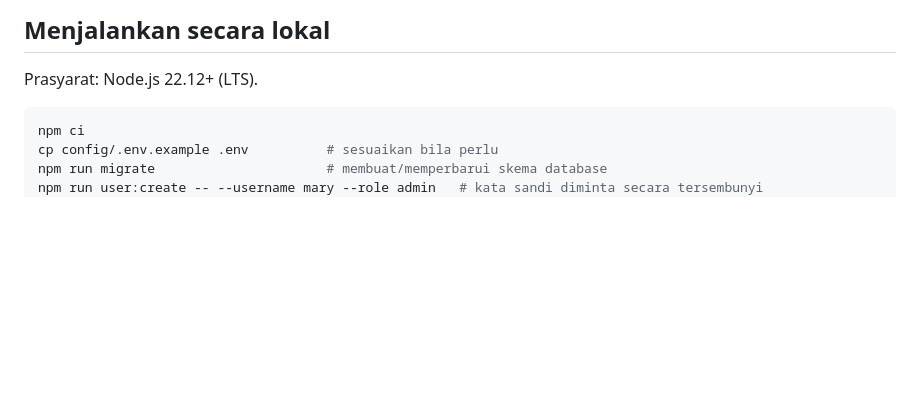
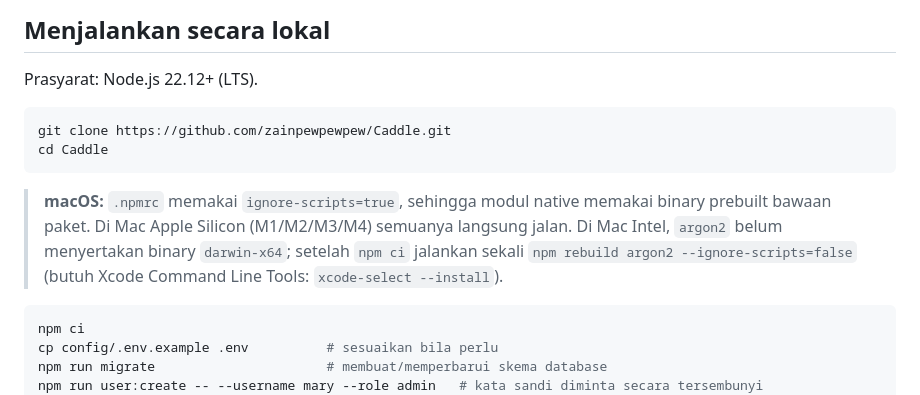
Before and after one commit to zainpewpewpew/Caddle, a Markdown page: README.md, the part around the change. Rendered like a GitHub page; blank space fills up the shorter version.

Commit message:
README: langkah git clone dan catatan modul native di macOS
Co-Authored-By: Claude Opus 5.5 (1M context) <noreply@anthropic.com>
Claude-Session: https://claude.ai/code/session_016xc21ycRMEgUzC4TJTdBjZ

````diff
--- a/README.md
+++ b/README.md
@@ -29,6 +29,13 @@ Detail: [docs/03-rencana-implementasi.md](docs/03-rencana-implementasi.md).
 ## Menjalankan secara lokal
 
 Prasyarat: Node.js 22.12+ (LTS).
+
+```bash
+git clone https://github.com/zainpewpewpew/Caddle.git
+cd Caddle
+```
+
+> **macOS:** `.npmrc` memakai `ignore-scripts=true`, sehingga modul native memakai binary prebuilt bawaan paket. Di Mac Apple Silicon (M1/M2/M3/M4) semuanya langsung jalan. Di Mac Intel, `argon2` belum menyertakan binary `darwin-x64`; setelah `npm ci` jalankan sekali `npm rebuild argon2 --ignore-scripts=false` (butuh Xcode Command Line Tools: `xcode-select --install`).
 
 ```bash
 npm ci
````
